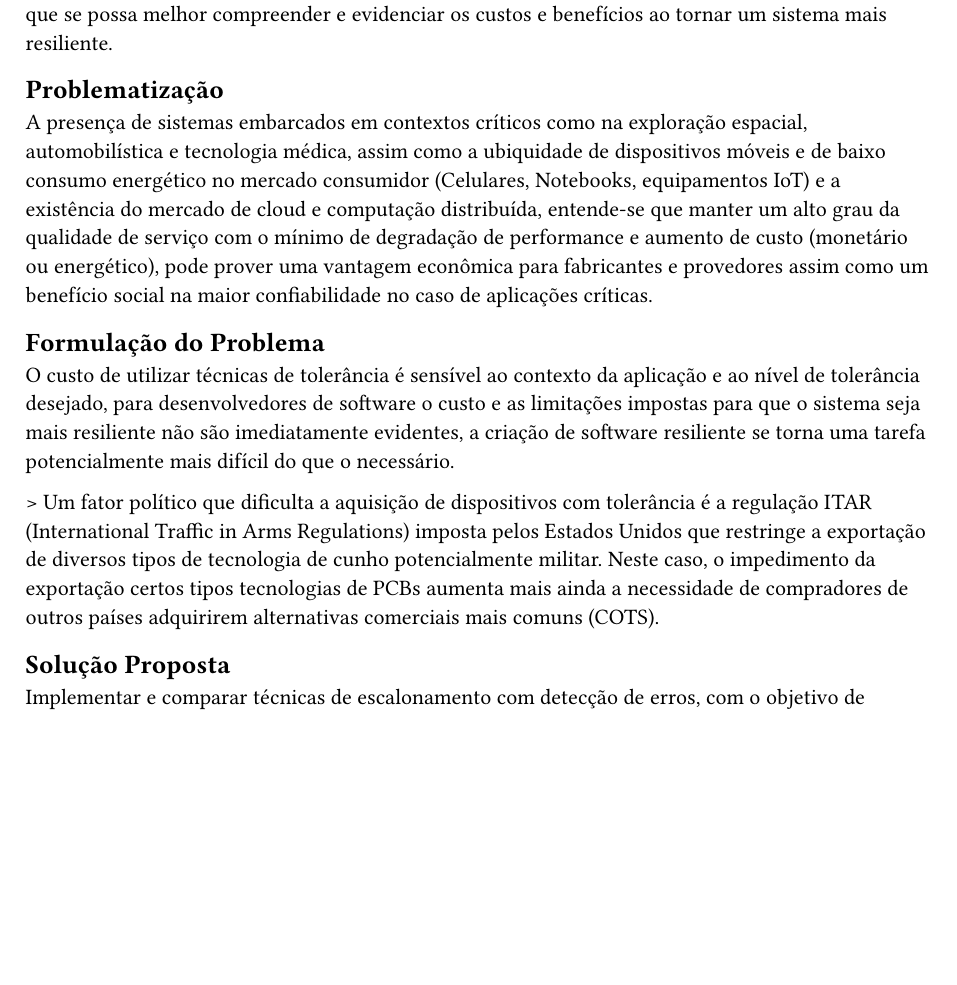
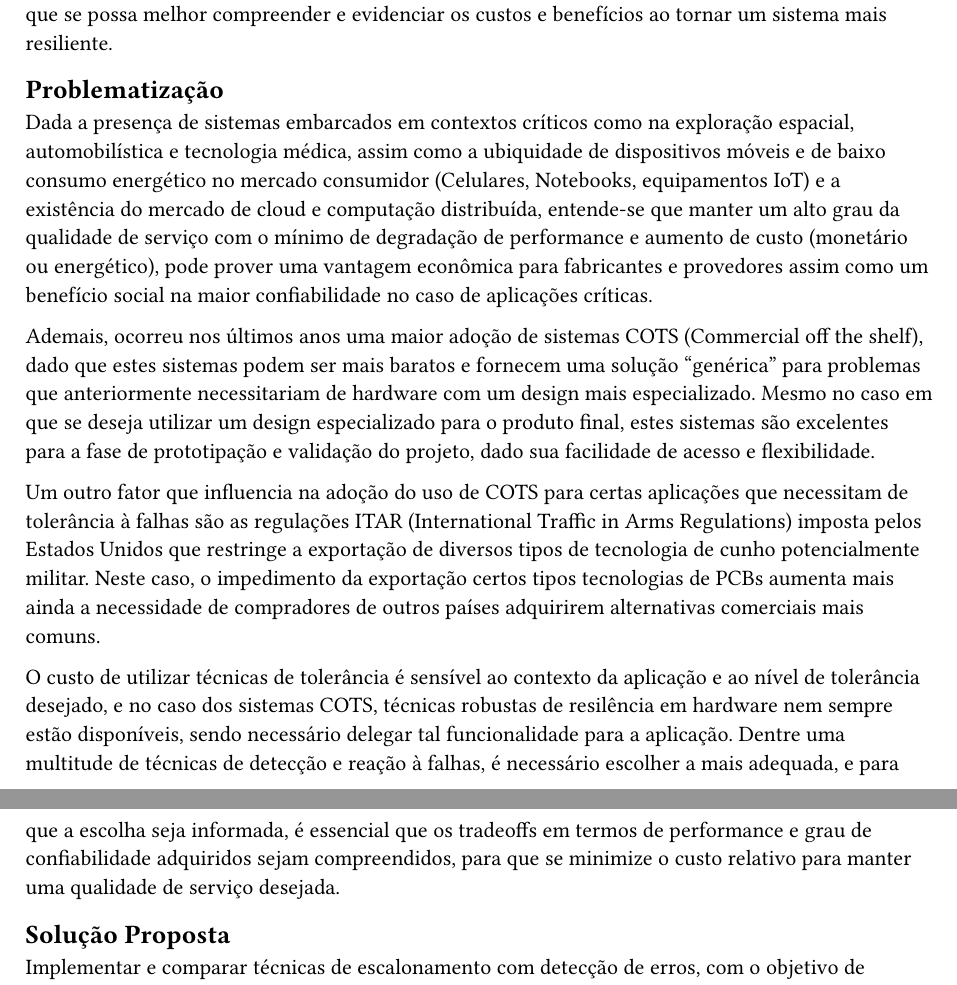
Before and after one commit to axe-or/fault-tolerance-thesis, a Typst document (article/01_introducao.typ): part of page 1 of 2 before the commit and two parts of pages 1 and 2 of 2 after it, the two joined at a grey line, cut so that both start at the same text, the shorter picture padded with empty space. Compiled offline with Typst 0.15.

Commit message:
Adjust Introduction

```diff
--- a/article/01_introducao.typ
+++ b/article/01_introducao.typ
@@ -32,7 +32,7 @@ benefícios ao tornar um sistema mais resiliente.
 
 == Problematização
 
-A presença de sistemas embarcados em contextos críticos como na exploração
+Dada a presença de sistemas embarcados em contextos críticos como na exploração
 espacial, automobilística e tecnologia médica, assim como a ubiquidade de
 dispositivos móveis e de baixo consumo energético no mercado consumidor
 (Celulares, Notebooks, equipamentos IoT) e a existência do mercado de cloud e
@@ -42,5 +42,13 @@ ou energético), pode prover uma vantagem econômica para fabricantes e
 provedores assim como um benefício social na maior confiabilidade no caso de
 aplicações críticas.
 
+Ademais, ocorreu nos últimos anos uma maior adoção de sistemas COTS (Commercial
+off the shelf), dado que estes sistemas podem ser mais baratos e fornecem uma
+solução "genérica" para problemas que anteriormente necessitariam de hardware
+com um design mais especializado. Mesmo no caso em que se deseja utilizar um
+design especializado para o produto final, estes sistemas são excelentes para a
+fase de prototipação e validação do projeto, dado sua facilidade de acesso e
+flexibilidade.
 
-== Formulação do Problema
+Um outro fator que influencia na adoção do uso de COTS para certas aplicações
+que necessitam de tolerância à falhas são as regulações ITAR (International
@@ -47,10 +59,13 @@ aplicações críticas.
+alternativas comerciais mais comuns.
 
 O custo de utilizar técnicas de tolerância é sensível ao contexto da aplicação
-e ao nível de tolerância desejado, para desenvolvedores de software o custo e
-as limitações impostas para que o sistema seja mais resiliente não são
-imediatamente evidentes, a criação de software resiliente se torna uma tarefa potencialmente mais difícil do que o necessário.
-
-> Um fator político que dificulta a aquisição de dispositivos com tolerância é a regulação ITAR (International Traffic in Arms Regulations) imposta pelos Estados Unidos que restringe a exportação de diversos tipos de tecnologia de cunho potencialmente militar. Neste caso, o impedimento da exportação certos tipos tecnologias de PCBs aumenta mais ainda a necessidade de compradores de outros países adquirirem alternativas comerciais mais comuns (COTS).
+e ao nível de tolerância desejado, e no caso dos sistemas COTS, técnicas
+robustas de resilência em hardware nem sempre estão disponíveis, sendo
+necessário delegar tal funcionalidade para a aplicação. Dentre uma multitude de
+técnicas de detecção e reação à falhas, é necessário escolher a mais adequada,
+e para que a escolha seja informada, é essencial que os tradeoffs em termos de
+performance e grau de confiabilidade adquiridos sejam compreendidos, para que
+se minimize o custo relativo para manter uma qualidade de serviço desejada.
 
 == Solução Proposta
 
```
Also changed, not shown: article/03_projeto.typ (+4 -7 lines), article/01_introducao.typ (14 more changed lines).
